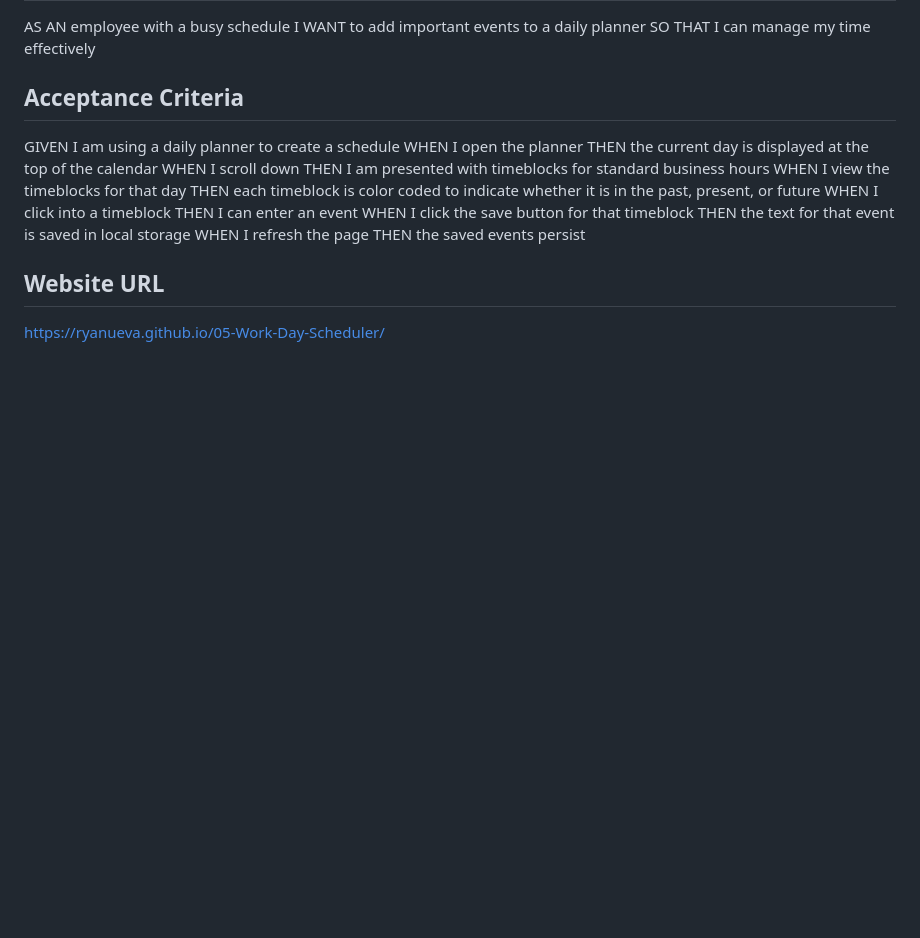
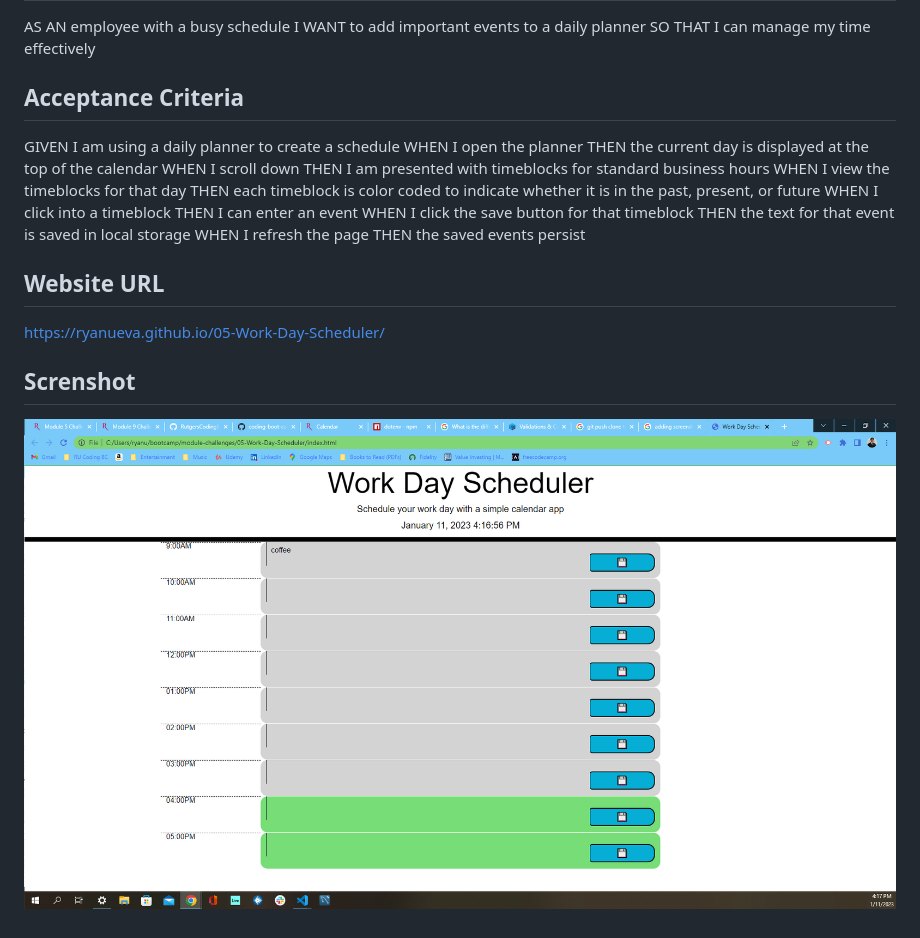
Before and after one commit to ryanueva/05-Work-Day-Scheduler, a Markdown page: README.md, the part around the change. Drawn GitHub-style; pictures changed too: assets/Work-Day-Scheduler-Screenshot.png (added); blank space fills up the shorter version.

Commit message:
added screenshot to assets and readme

```diff
--- a/README.md
+++ b/README.md
@@ -27,3 +27,6 @@ THEN the saved events persist
 
 ## Website URL
 https://ryanueva.github.io/05-Work-Day-Scheduler/
+
+## Screnshot
+![Alt text](assets/Work-Day-Scheduler-Screenshot.png)
```
